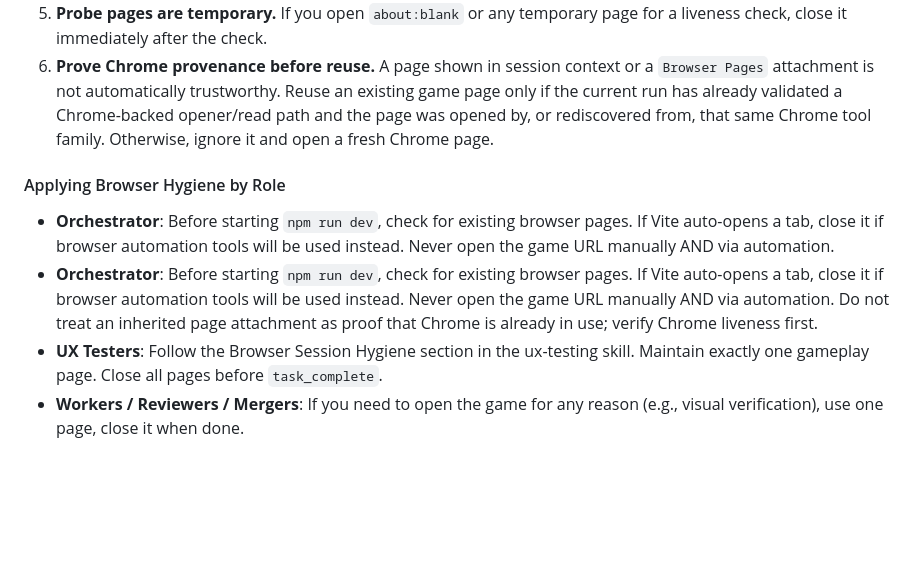
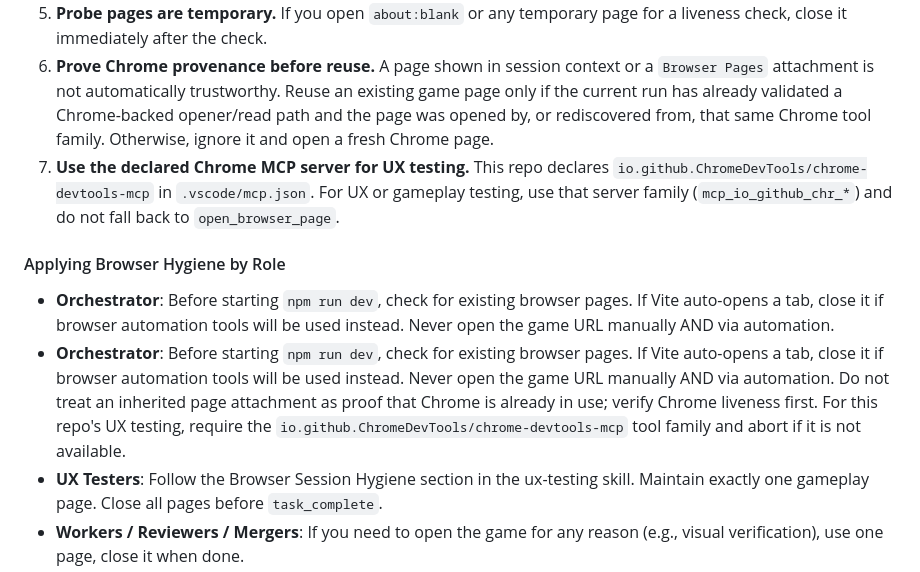
Before and after one commit to pwretmo/deep-underworld, a Markdown page: .github/copilot-instructions.md, the part around the change. Rendered like a GitHub page; blank space fills up the shorter version.

Commit message:
docs: require chrome devtools mcp for ux testing

```diff
--- a/.github/copilot-instructions.md
+++ b/.github/copilot-instructions.md
@@ -86,11 +86,12 @@ These rules are **mandatory** for every agent role and the orchestrator. Violati
 4. **Reuse, don't duplicate.** If a game page is already open, reload or re-navigate it instead of opening a second one. Only open a fresh page if no existing page can be reused.
 5. **Probe pages are temporary.** If you open `about:blank` or any temporary page for a liveness check, close it immediately after the check.
 6. **Prove Chrome provenance before reuse.** A page shown in session context or a `Browser Pages` attachment is not automatically trustworthy. Reuse an existing game page only if the current run has already validated a Chrome-backed opener/read path and the page was opened by, or rediscovered from, that same Chrome tool family. Otherwise, ignore it and open a fresh Chrome page.
+7. **Use the declared Chrome MCP server for UX testing.** This repo declares `io.github.ChromeDevTools/chrome-devtools-mcp` in `.vscode/mcp.json`. For UX or gameplay testing, use that server family (`mcp_io_github_chr_*`) and do not fall back to `open_browser_page`.
 
 #### Applying Browser Hygiene by Role
 
 - **Orchestrator**: Before starting `npm run dev`, check for existing browser pages. If Vite auto-opens a tab, close it if browser automation tools will be used instead. Never open the game URL manually AND via automation.
-- **Orchestrator**: Before starting `npm run dev`, check for existing browser pages. If Vite auto-opens a tab, close it if browser automation tools will be used instead. Never open the game URL manually AND via automation. Do not treat an inherited page attachment as proof that Chrome is already in use; verify Chrome liveness first.
+- **Orchestrator**: Before starting `npm run dev`, check for existing browser pages. If Vite auto-opens a tab, close it if browser automation tools will be used instead. Never open the game URL manually AND via automation. Do not treat an inherited page attachment as proof that Chrome is already in use; verify Chrome liveness first. For this repo's UX testing, require the `io.github.ChromeDevTools/chrome-devtools-mcp` tool family and abort if it is not available.
 - **UX Testers**: Follow the Browser Session Hygiene section in the ux-testing skill. Maintain exactly one gameplay page. Close all pages before `task_complete`.
 - **Workers / Reviewers / Mergers**: If you need to open the game for any reason (e.g., visual verification), use one page, close it when done.
 
```
Also changed, not shown: .github/agents/ux-tester.agent.md (+4 -10 lines), 1 other file.
